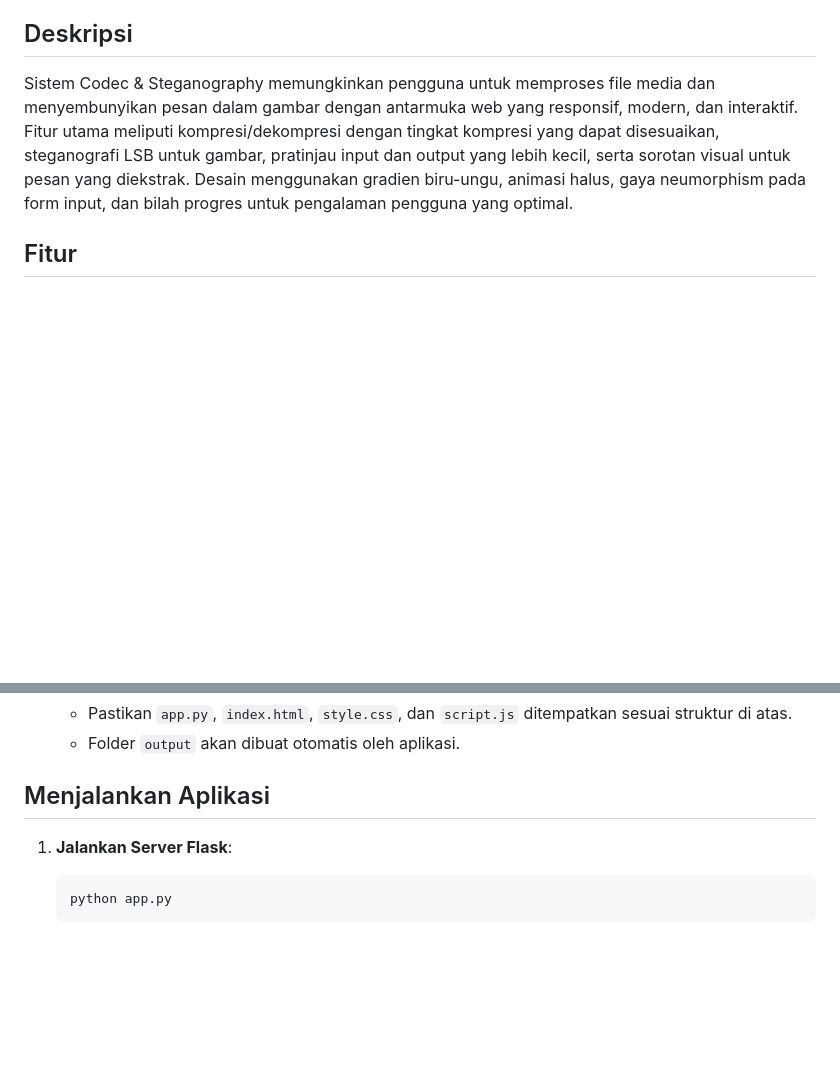
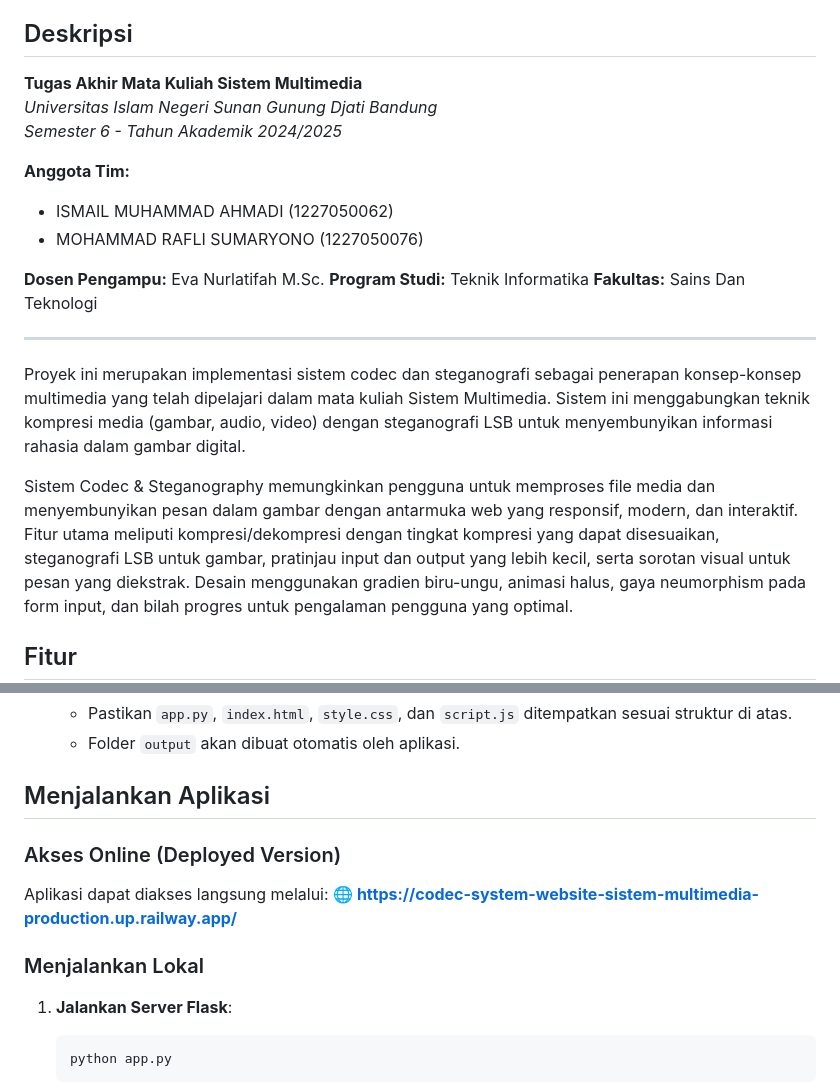
Before and after one commit to mohammadraflisumaryono/Codec-System-Website---Sistem-MultiMedia, a Markdown page: README.md, 2 parts joined by grey strips. Drawn GitHub-style; blank space fills up the shorter version.

Commit message:
Update README.md to enhance project description, add team details, and clarify usage instructions for Codec & Steganography System

````diff
--- a/README.md
+++ b/README.md
@@ -7,6 +7,23 @@
 Aplikasi berbasis web untuk mengompresi, mendekompresi file **gambar**, **audio**, dan **video**, serta menyisipkan dan mengekstrak pesan rahasia pada gambar menggunakan **steganografi LSB (Least Significant Bit)**. Dibangun dengan **Flask** untuk backend dan antarmuka modern menggunakan **HTML**, **CSS**, dan **JavaScript** untuk frontend.
 
 ## Deskripsi
+
+**Tugas Akhir Mata Kuliah Sistem Multimedia**
+_Universitas Islam Negeri Sunan Gunung Djati Bandung_
+_Semester 6 - Tahun Akademik 2024/2025_
+
+**Anggota Tim:**
+
+- ISMAIL MUHAMMAD AHMADI (1227050062)
+- MOHAMMAD RAFLI SUMARYONO (1227050076)
+
+**Dosen Pengampu:** Eva Nurlatifah M.Sc.
+**Program Studi:** Teknik Informatika
+**Fakultas:** Sains Dan Teknologi
+
+---
+
+Proyek ini merupakan implementasi sistem codec dan steganografi sebagai penerapan konsep-konsep multimedia yang telah dipelajari dalam mata kuliah Sistem Multimedia. Sistem ini menggabungkan teknik kompresi media (gambar, audio, video) dengan steganografi LSB untuk menyembunyikan informasi rahasia dalam gambar digital.
 
 Sistem Codec & Steganography memungkinkan pengguna untuk memproses file media dan menyembunyikan pesan dalam gambar dengan antarmuka web yang responsif, modern, dan interaktif. Fitur utama meliputi kompresi/dekompresi dengan tingkat kompresi yang dapat disesuaikan, steganografi LSB untuk gambar, pratinjau input dan output yang lebih kecil, serta sorotan visual untuk pesan yang diekstrak. Desain menggunakan gradien biru-ungu, animasi halus, gaya neumorphism pada form input, dan bilah progres untuk pengalaman pengguna yang optimal.
 
@@ -110,6 +127,13 @@ codec_steganography/
 
 ## Menjalankan Aplikasi
 
+### Akses Online (Deployed Version)
+
+Aplikasi dapat diakses langsung melalui:
+**🌐 https://codec-system-website-sistem-multimedia-production.up.railway.app/**
+
+### Menjalankan Lokal
+
 1. **Jalankan Server Flask**:
 
    ```bash
````
Also changed, not shown: other parts of README.md (+7 -1 lines).
